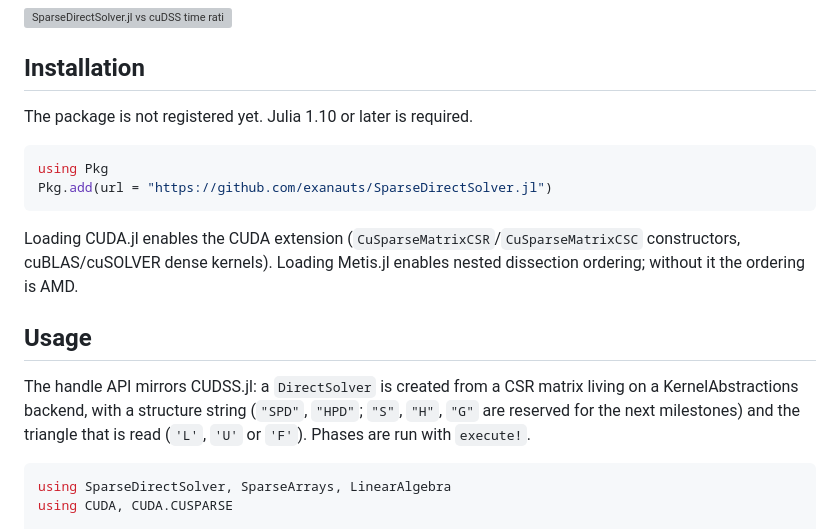
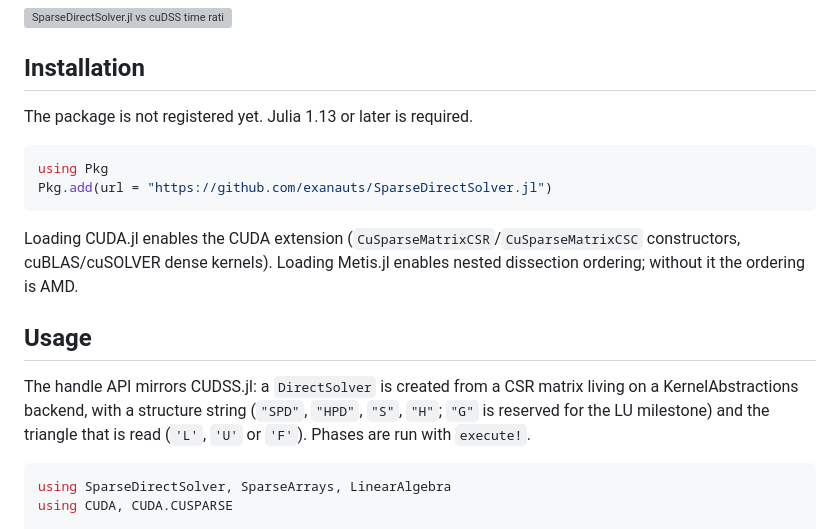
Before and after one commit to exanauts/SparseDirectSolver.jl, a Markdown page: README.md, the part around one of its changes. GitHub-like rendering; grey boxes are pictures that could not be loaded.

````diff
--- a/README.md
+++ b/README.md
@@ -53,7 +61,7 @@ is regenerated by hand with `bench/compare.jl` and `bench/compare_report.jl`
 
 ## Installation
 
-The package is not registered yet. Julia 1.10 or later is required.
+The package is not registered yet. Julia 1.13 or later is required.
 
 ```julia
 using Pkg
@@ -68,7 +76,7 @@ dissection ordering; without it the ordering is AMD.
 
 The handle API mirrors CUDSS.jl: a `DirectSolver` is created from a CSR matrix
 living on a KernelAbstractions backend, with a structure string (`"SPD"`,
-`"HPD"`; `"S"`, `"H"`, `"G"` are reserved for the next milestones) and the
+`"HPD"`, `"S"`, `"H"`; `"G"` is reserved for the LU milestone) and the
 triangle that is read (`'L'`, `'U'` or `'F'`). Phases are run with `execute!`.
 
 ```julia
````
Also changed, not shown: other parts of README.md (+43 -15 lines).
